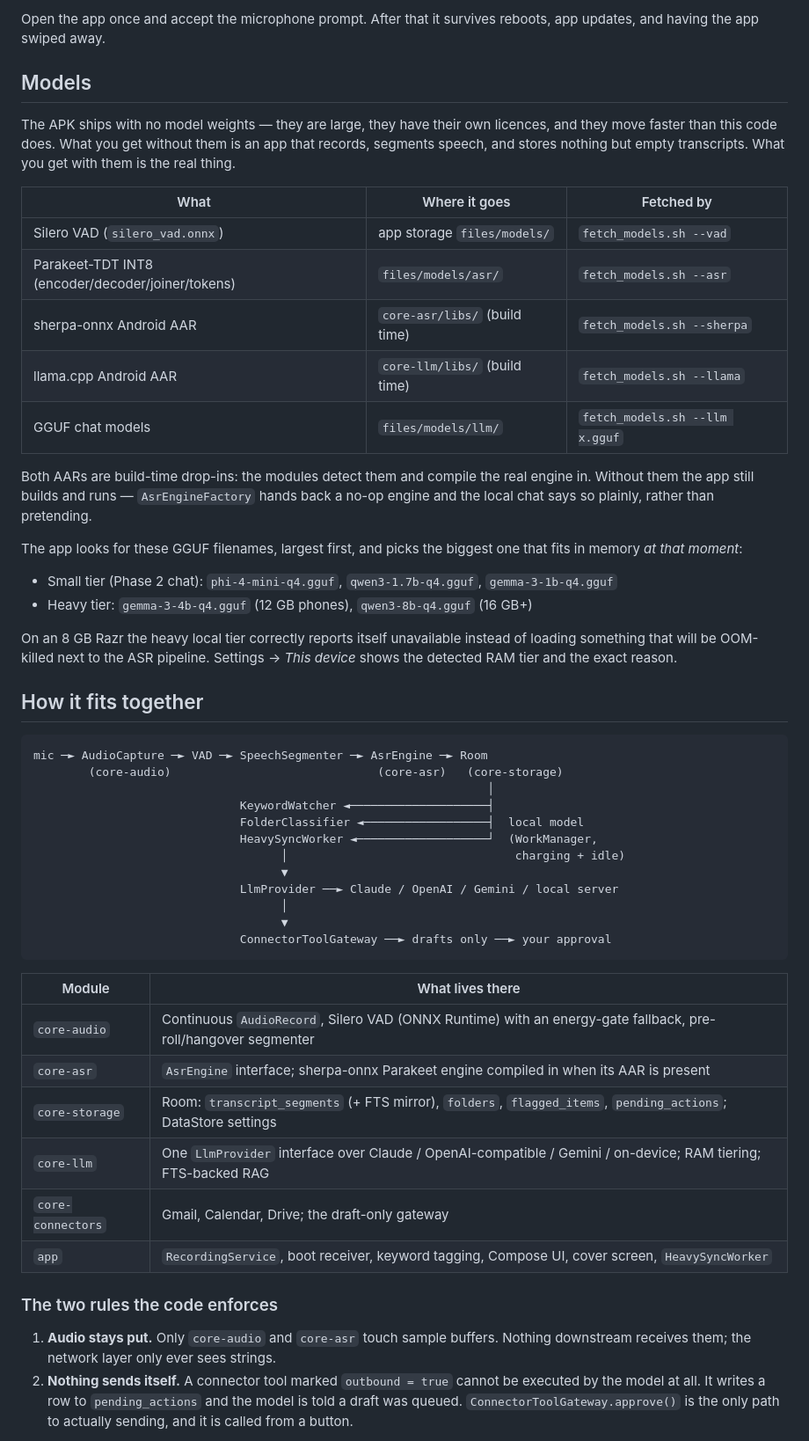
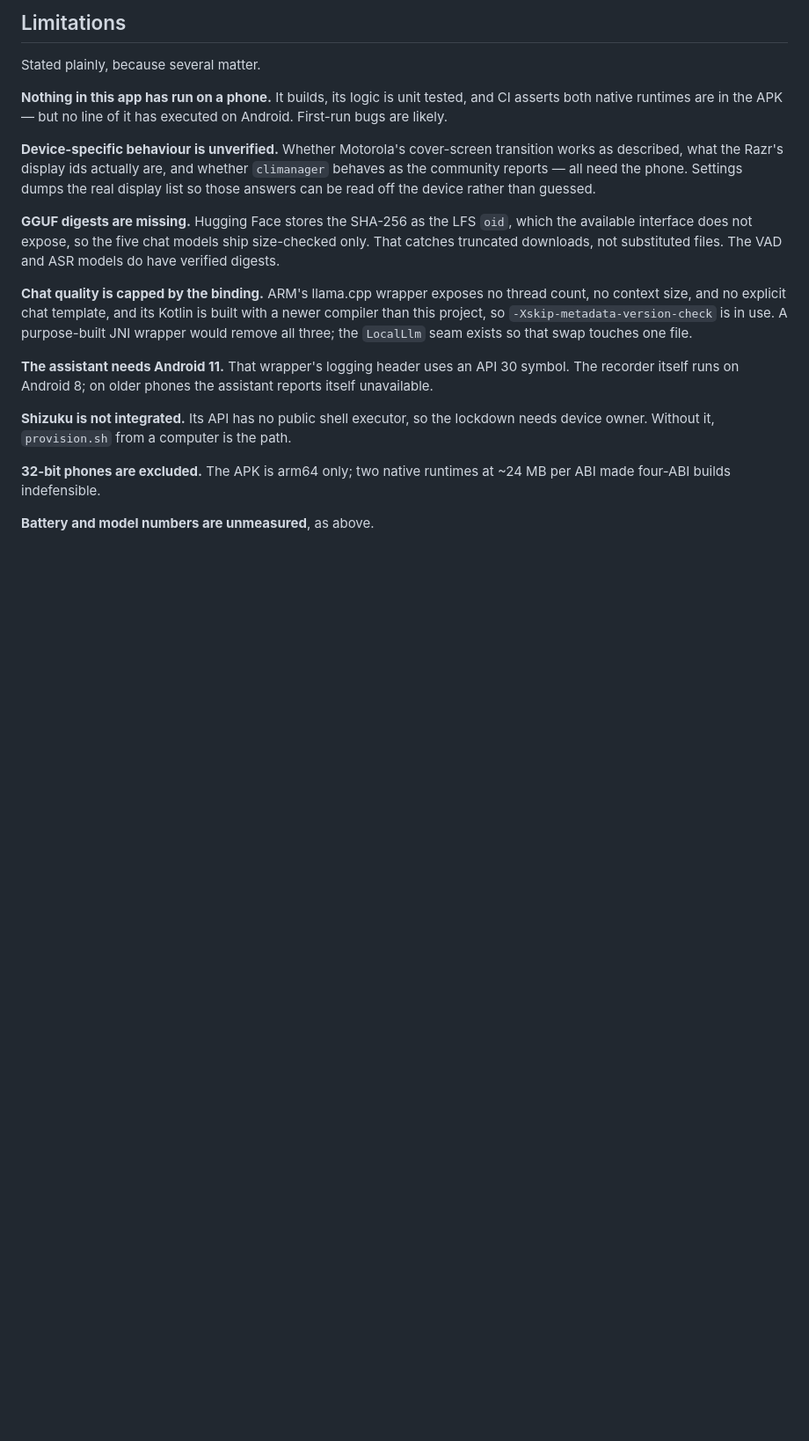
Before and after one commit to S1rCumference/scaling-waddle, a Markdown page: README.md, the part around one of its changes. Shown at 88% size. GitHub-like rendering; blank space fills up the shorter version.

````diff
--- a/README.md
+++ b/README.md
@@ -95,69 +236,36 @@ adb shell cat /proc/meminfo | grep MemTotal
 ```
 
-Open the app once and accept the microphone prompt. After that it survives reboots,
-app updates, and having the app swiped away.
+## Limitations
 
-## Models
+Stated plainly, because several matter.
 
-The APK ships with no model weights — they are large, they have their own licences, and
-they move faster than this code does. What you get without them is an app that records,
-segments speech, and stores nothing but empty transcripts. What you get with them is the
-real thing.
+**Nothing in this app has run on a phone.** It builds, its logic is unit tested, and CI
+asserts both native runtimes are in the APK — but no line of it has executed on Android.
+First-run bugs are likely.
 
-| What | Where it goes | Fetched by |
-|---|---|---|
-| Silero VAD (`silero_vad.onnx`) | app storage `files/models/` | `fetch_models.sh --vad` |
-| Parakeet-TDT INT8 (encoder/decoder/joiner/tokens) | `files/models/asr/` | `fetch_models.sh --asr` |
-| sherpa-onnx Android AAR | `core-asr/libs/` (build time) | `fetch_models.sh --sherpa` |
-| llama.cpp Android AAR | `core-llm/libs/` (build time) | `fetch_models.sh --llama` |
-| GGUF chat models | `files/models/llm/` | `fetch_models.sh --llm x.gguf` |
+**Device-specific behaviour is unverified.** Whether Motorola's cover-screen transition works
+as described, what the Razr's display ids actually are, and whether `climanager` behaves as
+the community reports — all need the phone. Settings dumps the real display list so those
+answers can be read off the device rather than guessed.
 
-Both AARs are build-time drop-ins: the modules detect them and compile the real engine in.
-Without them the app still builds and runs — `AsrEngineFactory` hands back a no-op engine
-and the local chat says so plainly, rather than pretending.
+**GGUF digests are missing.** Hugging Face stores the SHA-256 as the LFS `oid`, which the
+available interface does not expose, so the five chat models ship size-checked only. That
+catches truncated downloads, not substituted files. The VAD and ASR models do have verified
+digests.
 
-The app looks for these GGUF filenames, largest first, and picks the biggest one that
-fits in memory *at that moment*:
+**Chat quality is capped by the binding.** ARM's llama.cpp wrapper exposes no thread count, no
+context size, and no explicit chat template, and its Kotlin is built with a newer compiler than
+this project, so `-Xskip-metadata-version-check` is in use. A purpose-built JNI wrapper would
+remove all three; the `LocalLlm` seam exists so that swap touches one file.
 
-- Small tier (Phase 2 chat): `phi-4-mini-q4.gguf`, `qwen3-1.7b-q4.gguf`, `gemma-3-1b-q4.gguf`
-- Heavy tier: `gemma-3-4b-q4.gguf` (12 GB phones), `qwen3-8b-q4.gguf` (16 GB+)
+**The assistant needs Android 11.** That wrapper's logging header uses an API 30 symbol. The
+recorder itself runs on Android 8; on older phones the assistant reports itself unavailable.
 
-On an 8 GB Razr the heavy local tier correctly reports itself unavailable instead of
-loading something that will be OOM-killed next to the ASR pipeline. Settings → *This
-device* shows the detected RAM tier and the exact reason.
+**Shizuku is not integrated.** Its API has no public shell executor, so the lockdown needs
+device owner. Without it, `provision.sh` from a computer is the path.
 
-## How it fits together
+**32-bit phones are excluded.** The APK is arm64 only; two native runtimes at ~24 MB per ABI
+made four-ABI builds indefensible.
 
-```
-mic ─► AudioCapture ─► VAD ─► SpeechSegmenter ─► AsrEngine ─► Room
-        (core-audio)                              (core-asr)   (core-storage)
-                                                                  │
-                              KeywordWatcher ◄────────────────────┤
-                              FolderClassifier ◄──────────────────┤  local model
-                              HeavySyncWorker ◄───────────────────┘  (WorkManager,
-                                    │                                 charging + idle)
-                                    ▼
-                              LlmProvider ──► Claude / OpenAI / Gemini / local server
-                                    │
-                                    ▼
-                              ConnectorToolGateway ──► drafts only ──► your approval
-```
+**Battery and model numbers are unmeasured**, as above.
 
-| Module | What lives there |
-|---|---|
-| `core-audio` | Continuous `AudioRecord`, Silero VAD (ONNX Runtime) with an energy-gate fallback, pre-roll/hangover segmenter |
-| `core-asr` | `AsrEngine` interface; sherpa-onnx Parakeet engine compiled in when its AAR is present |
-| `core-storage` | Room: `transcript_segments` (+ FTS mirror), `folders`, `flagged_items`, `pending_actions`; DataStore settings |
-| `core-llm` | One `LlmProvider` interface over Claude / OpenAI-compatible / Gemini / on-device; RAM tiering; FTS-backed RAG |
-| `core-connectors` | Gmail, Calendar, Drive; the draft-only gateway |
-| `app` | `RecordingService`, boot receiver, keyword tagging, Compose UI, cover screen, `HeavySyncWorker` |
-
-### The two rules the code enforces
-
-1. **Audio stays put.** Only `core-audio` and `core-asr` touch sample buffers. Nothing
-   downstream receives them; the network layer only ever sees strings.
-2. **Nothing sends itself.** A connector tool marked `outbound = true` cannot be executed
-   by the model at all. It writes a row to `pending_actions` and the model is told a draft
-   was queued. `ConnectorToolGateway.approve()` is the only path to actually sending, and
-   it is called from a button.
-
````
Also changed, not shown: other parts of README.md (+197 -132 lines), docs/BRING_UP.md (added, +171 -0 lines).
